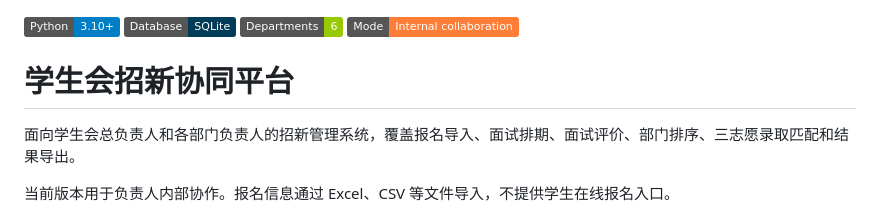
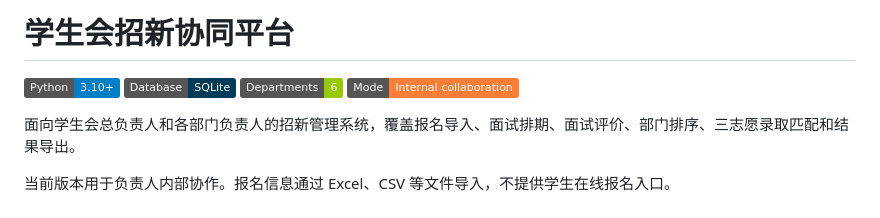
Before and after one commit to ClayAllan/student-union-recruitment, a Markdown page: README.md, the part around the change. Drawn GitHub-style; badges without logos.

Commit message:
Revise README for clarity and remove redundancy
Updated project title and removed duplicate heading.

```diff
--- a/README.md
+++ b/README.md
@@ -1,9 +1,9 @@
+# 学生会招新协同平台
+
 ![Python](https://img.shields.io/badge/Python-3.10%2B-blue?logo=python&logoColor=white)
 ![Database](https://img.shields.io/badge/Database-SQLite-003B57?logo=sqlite&logoColor=white)
 ![Departments](https://img.shields.io/badge/Departments-6-green)
 ![Mode](https://img.shields.io/badge/Mode-Internal_collaboration-orange)
-
-# 学生会招新协同平台
 
 面向学生会总负责人和各部门负责人的招新管理系统，覆盖报名导入、面试排期、面试评价、部门排序、三志愿录取匹配和结果导出。
 
```
